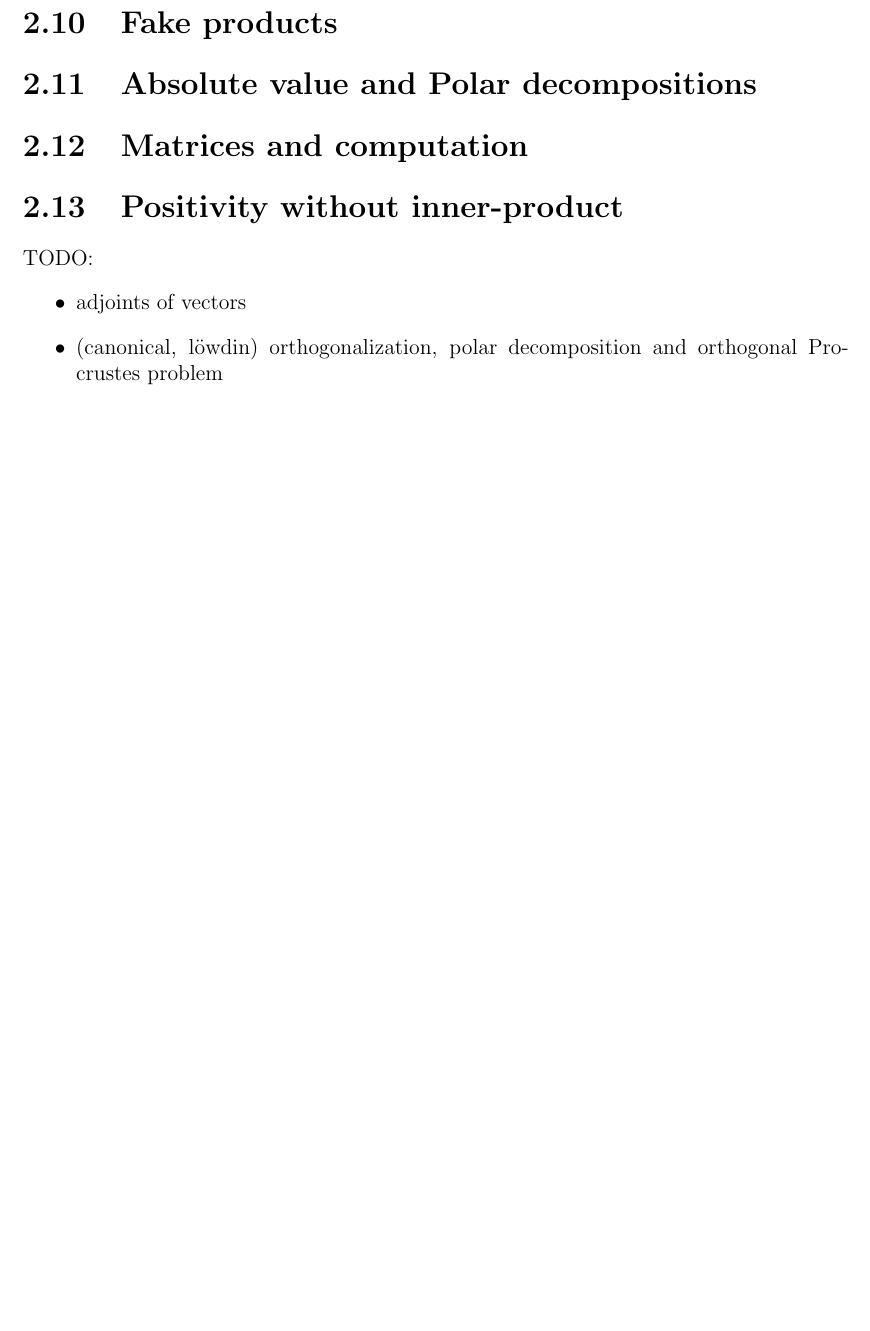
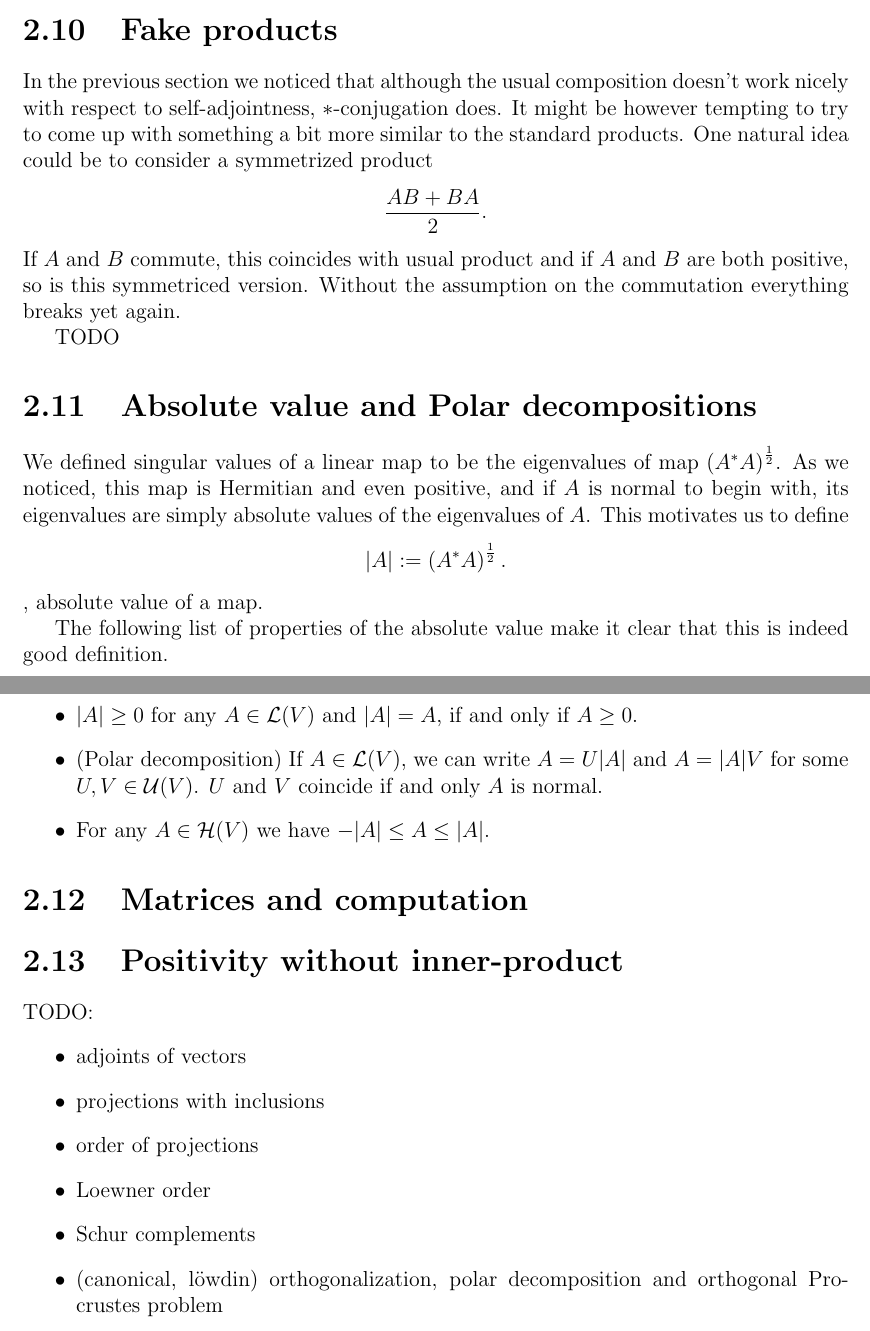
Before and after one commit to gtrrebel/gradu, a LaTeX document (gradu_main.tex, which reads chapters/positive_matrices.tex): part of page 30 of 42 before the commit and two parts of pages 30 and 31 of 43 after it, the two joined at a grey line, cut so that both start at the same text, the shorter picture padded with empty space. Compiled offline with pdfLaTeX.

Commit message:
fake products and absolute value

```diff
--- a/chapters/positive_matrices.tex
+++ b/chapters/positive_matrices.tex
@@ -516,7 +530,29 @@ TODO
 
 \section{Fake products}
 
+In the previous section we noticed that although the usual composition doesn't work nicely with respect to self-adjointness, $*$-conjugation does. It might be however tempting to try to come up with something a bit more similar to the standard products. One natural idea could be to consider a symmetrized product
+\[
+	\frac{A B + B A}{2}.
+\]
+If $A$ and $B$ commute, this coincides with usual product and if $A$ and $B$ are both positive, so is this symmetriced version. Without the assumption on the commutation everything breaks yet again.
+
+TODO
+
 \section{Absolute value and Polar decompositions}
+
+We defined singular values of a linear map to be the eigenvalues of map $\left(A^{*}A\right)^{\frac{1}{2}}$. As we noticed, this map is Hermitian and even positive, and if $A$ is normal to begin with, its eigenvalues are simply absolute values of the eigenvalues of $A$. This motivates us to define
+\[
+	|A| := \left(A^{*}A\right)^{\frac{1}{2}}.
+\],
+absolute value of a map.
+
+The following list of properties of the absolute value make it clear that this is indeed good definition.
+
+\begin{itemize}
+	\item $|A| \geq 0$ for any $A \in \L(V)$ and $|A| = A$, if and only if $A \geq 0$.
+	\item (Polar decomposition) If $A \in \L(V)$, we can write $A = U |A|$ and $A = |A| V$ for some $U, V \in \unitary(V)$. $U$ and $V$ coincide if and only $A$ is normal.
+	\item For any $A \in \H(V)$ we have $-|A| \leq A \leq |A|$.
+\end{itemize}
 
 \section{Matrices and computation}
 
@@ -525,6 +561,10 @@ TODO
 TODO:
 \begin{itemize}
 	\item adjoints of vectors
+	\item projections with inclusions
+	\item order of projections
+	\item Loewner order
+	\item Schur complements
 	\item (canonical, löwdin) orthogonalization, polar decomposition and orthogonal Procrustes problem
 	\item projection matrices
 	\item Hilbert-Schmidt norm ($\to$ matrix functions?) and inner product
```
Also changed, not shown: gradu_main.pdf, chapters/positive_matrices.tex (16 more changed lines).
